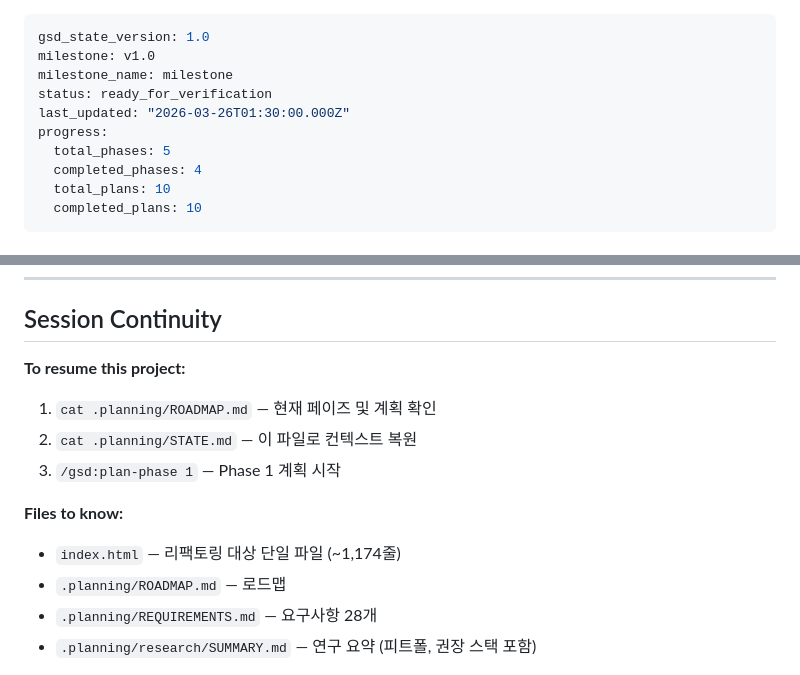
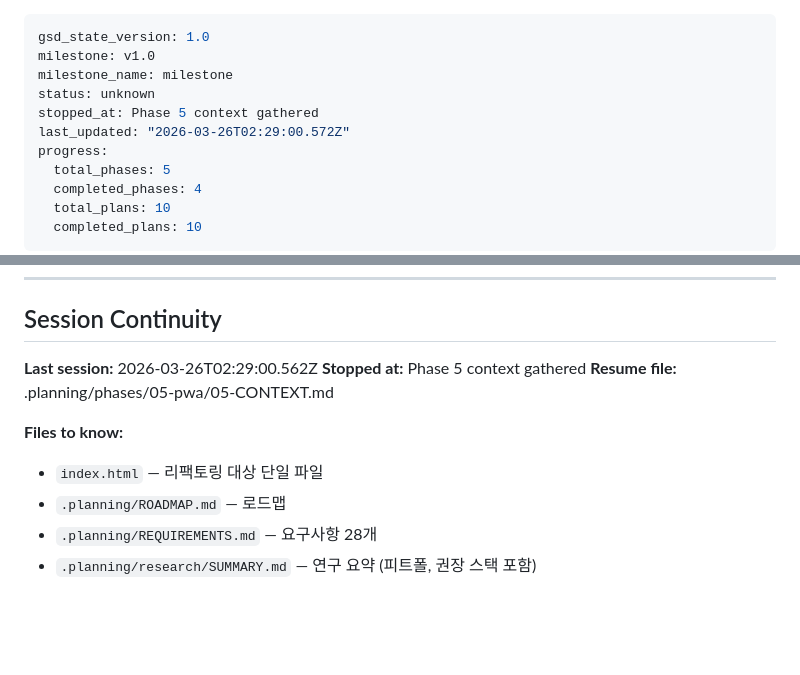
Before and after one commit to sjrnfl9912-gif/Production-, a Markdown page: .planning/STATE.md, 2 parts joined by grey strips. GitHub-like rendering; blank space fills up the shorter version.

Commit message:
docs(state): record phase 5 context session

```diff
--- a/.planning/STATE.md
+++ b/.planning/STATE.md
@@ -2,8 +2,9 @@
 gsd_state_version: 1.0
 milestone: v1.0
 milestone_name: milestone
-status: ready_for_verification
-last_updated: "2026-03-26T01:30:00.000Z"
+status: unknown
+stopped_at: Phase 5 context gathered
+last_updated: "2026-03-26T02:29:00.572Z"
 progress:
   total_phases: 5
   completed_phases: 4
@@ -118,15 +119,13 @@ None currently.
 
 ## Session Continuity
 
-**To resume this project:**
-
-1. `cat .planning/ROADMAP.md` — 현재 페이즈 및 계획 확인
-2. `cat .planning/STATE.md` — 이 파일로 컨텍스트 복원
-3. `/gsd:plan-phase 1` — Phase 1 계획 시작
+**Last session:** 2026-03-26T02:29:00.562Z
+**Stopped at:** Phase 5 context gathered
+**Resume file:** .planning/phases/05-pwa/05-CONTEXT.md
 
 **Files to know:**
 
-- `index.html` — 리팩토링 대상 단일 파일 (~1,174줄)
+- `index.html` — 리팩토링 대상 단일 파일
 - `.planning/ROADMAP.md` — 로드맵
 - `.planning/REQUIREMENTS.md` — 요구사항 28개
 - `.planning/research/SUMMARY.md` — 연구 요약 (피트폴, 권장 스택 포함)
```
